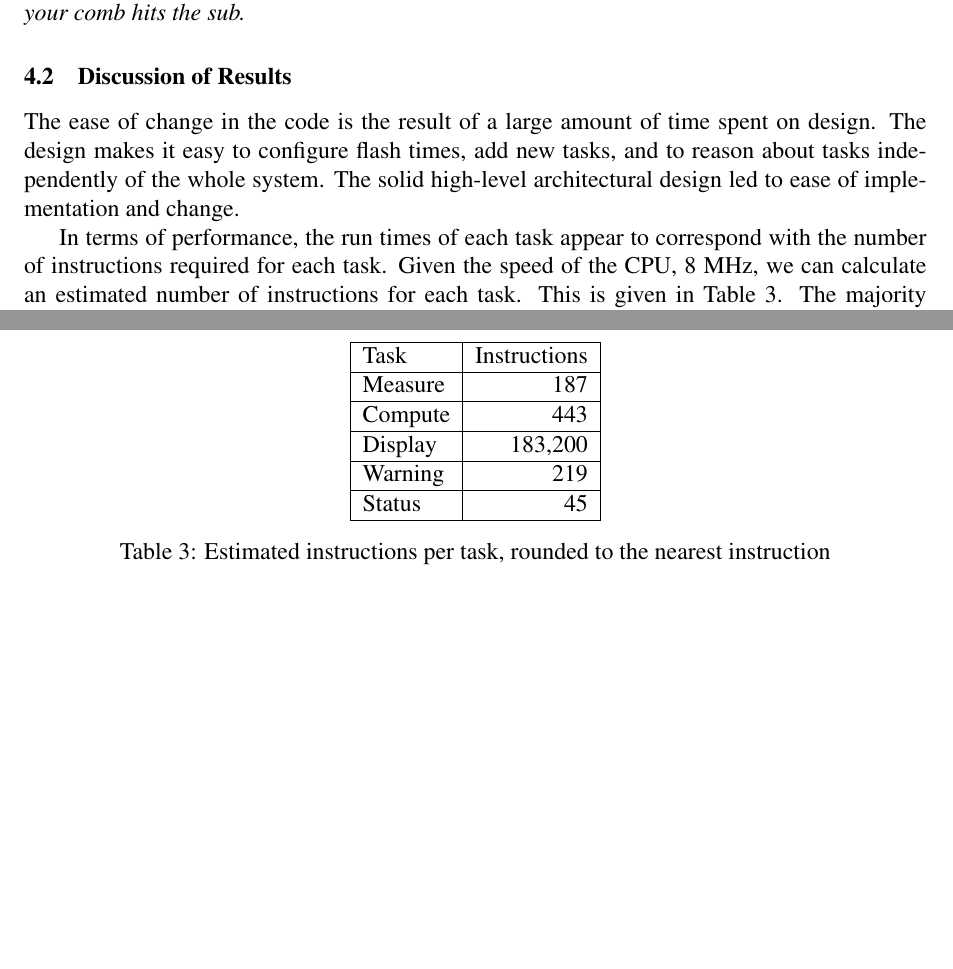
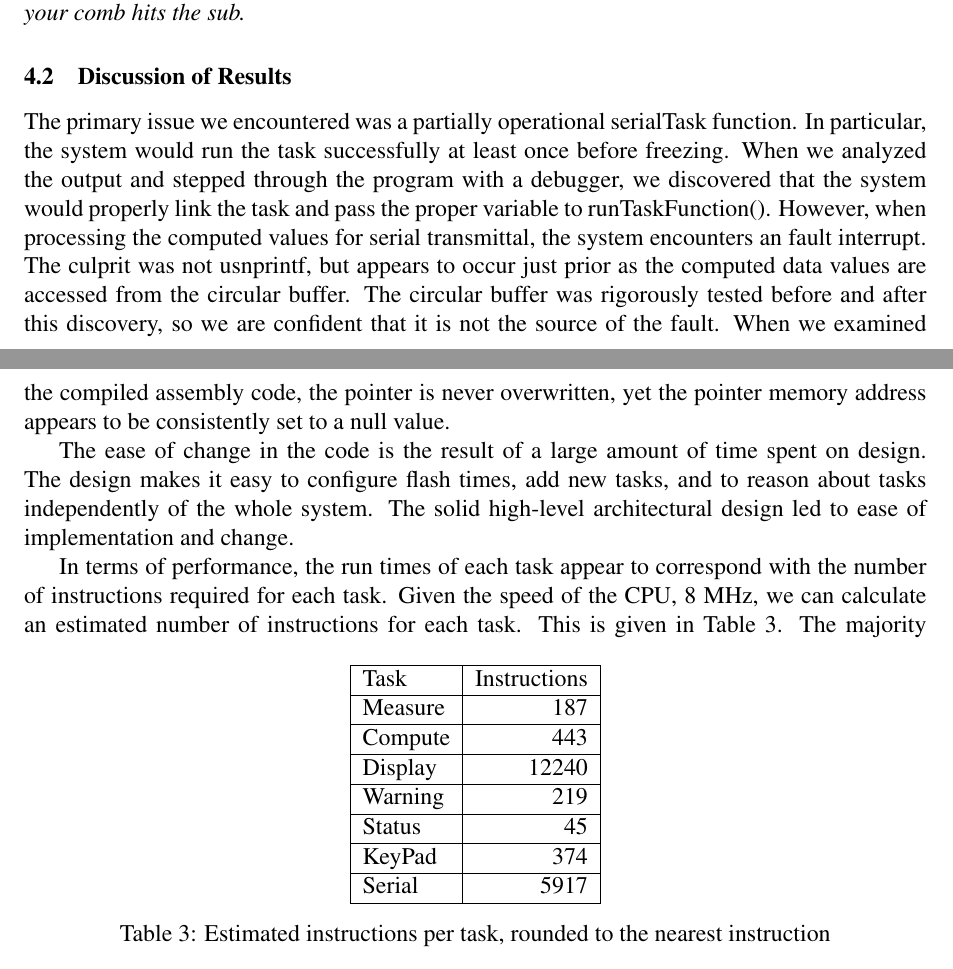
Before and after one commit to ellingjp/ee472, a LaTeX document (lab3/report/lab3_report.tex): two parts of pages 16 and 17 of 73, joined at a grey line, cut so that both start at the same text, the shorter picture padded with empty space. Compiled offline with pdfLaTeX.

Commit message:
final version

```diff
--- a/lab3/report/lab3_report.tex
+++ b/lab3/report/lab3_report.tex
@@ -790,6 +790,15 @@ struct TCB {
     \emph{You don't find the stealth submarine. That's why they are so expensive; at that cost, you take great pains to never lose one.\\  A helium balloon always rises. It just rises upside-down. \\ If you really managed to lose the stealth submersible, you first have to tell the government, which will deny it has any stealth submersibles, then you have to comb the seven seas until your comb hits the sub.}
 
     \subsection{Discussion of Results}
+    The primary issue we encountered was a partially operational serialTask
+    function. In particular, the system would run the task successfully at
+    least once before freezing. When we analyzed the output and stepped through
+    the program with a debugger, we discovered that the system would properly
+    link the task and pass the proper variable to runTaskFunction(). However,
+    when processing the computed values for serial transmittal, the system
+    encounters an fault interrupt. The culprit was not usnprintf, but
+    appears to occur just prior as the computed data values are accessed from the circular buffer. The circular buffer was rigorously tested before and after this discovery, so we are confident that it is not the source of the fault. When we examined the compiled assembly code, the pointer is never overwritten, yet the pointer memory address appears to be consistently set to a null value.
+
     The ease of change in the code is the result of a large amount of time spent on
     design. The design makes it easy to configure flash times, add new tasks, and
     to reason about tasks independently of the whole system. The solid high-level
@@ -806,9 +815,11 @@ struct TCB {
 	Task & Instructions \\ \hline
 	Measure & 187 \\ \hline
 	Compute & 443 \\ \hline
-	Display & 183,200 \\ \hline
+	Display & 12240 \\ \hline
 	Warning & 219 \\ \hline
 	Status & 45 \\ \hline
+  KeyPad & 374 \\ \hline
+  Serial & 5917 \\ \hline
       \end{tabular}
       \caption{Estimated instructions per task, rounded to the nearest instruction}
       \label{tab:instr}
```
